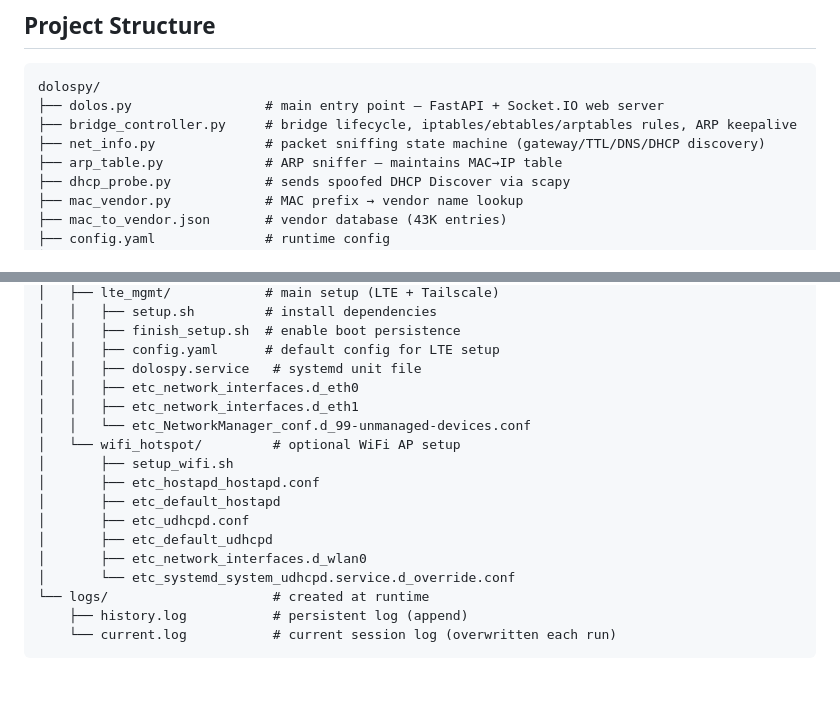
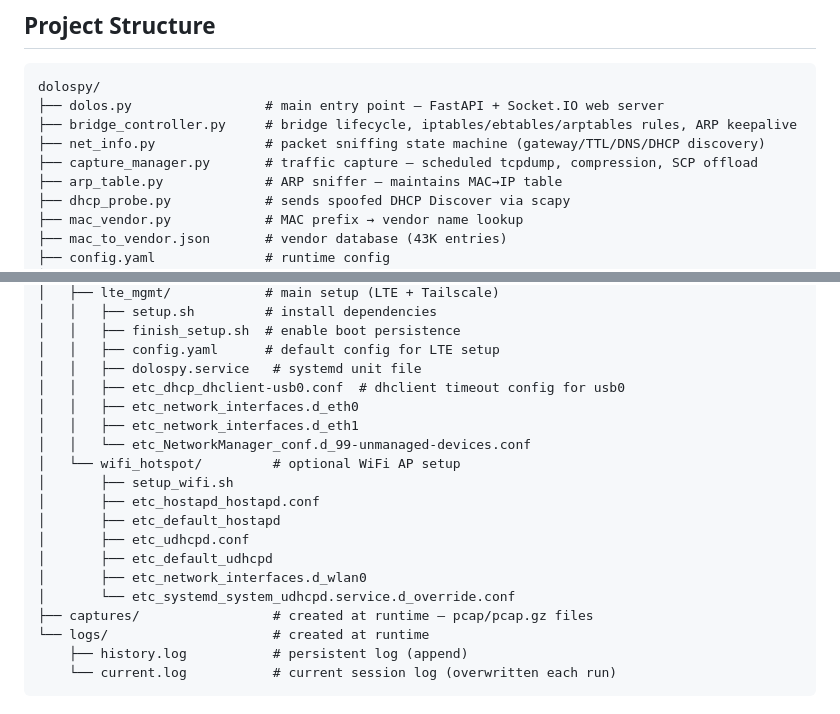
Before and after one commit to haha150/dolospy, a Markdown page: README.md, 2 parts joined by grey strips. GitHub-like rendering; blank space fills up the shorter version.

```diff
--- a/README.md
+++ b/README.md
@@ -258,6 +290,7 @@ dolospy/
 ├── dolos.py                 # main entry point — FastAPI + Socket.IO web server
 ├── bridge_controller.py     # bridge lifecycle, iptables/ebtables/arptables rules, ARP keepalive
 ├── net_info.py              # packet sniffing state machine (gateway/TTL/DNS/DHCP discovery)
+├── capture_manager.py       # traffic capture — scheduled tcpdump, compression, SCP offload
 ├── arp_table.py             # ARP sniffer — maintains MAC→IP table
 ├── dhcp_probe.py            # sends spoofed DHCP Discover via scapy
 ├── mac_vendor.py            # MAC prefix → vendor name lookup
@@ -276,6 +309,7 @@ dolospy/
 │   │   ├── finish_setup.sh  # enable boot persistence
 │   │   ├── config.yaml      # default config for LTE setup
 │   │   ├── dolospy.service   # systemd unit file
+│   │   ├── etc_dhcp_dhclient-usb0.conf  # dhclient timeout config for usb0
 │   │   ├── etc_network_interfaces.d_eth0
 │   │   ├── etc_network_interfaces.d_eth1
 │   │   └── etc_NetworkManager_conf.d_99-unmanaged-devices.conf
@@ -287,6 +321,7 @@ dolospy/
 │       ├── etc_default_udhcpd
 │       ├── etc_network_interfaces.d_wlan0
 │       └── etc_systemd_system_udhcpd.service.d_override.conf
+├── captures/                 # created at runtime — pcap/pcap.gz files
 └── logs/                     # created at runtime
     ├── history.log           # persistent log (append)
     └── current.log           # current session log (overwritten each run)
```
Also changed, not shown: other parts of README.md (+40 -4 lines).
